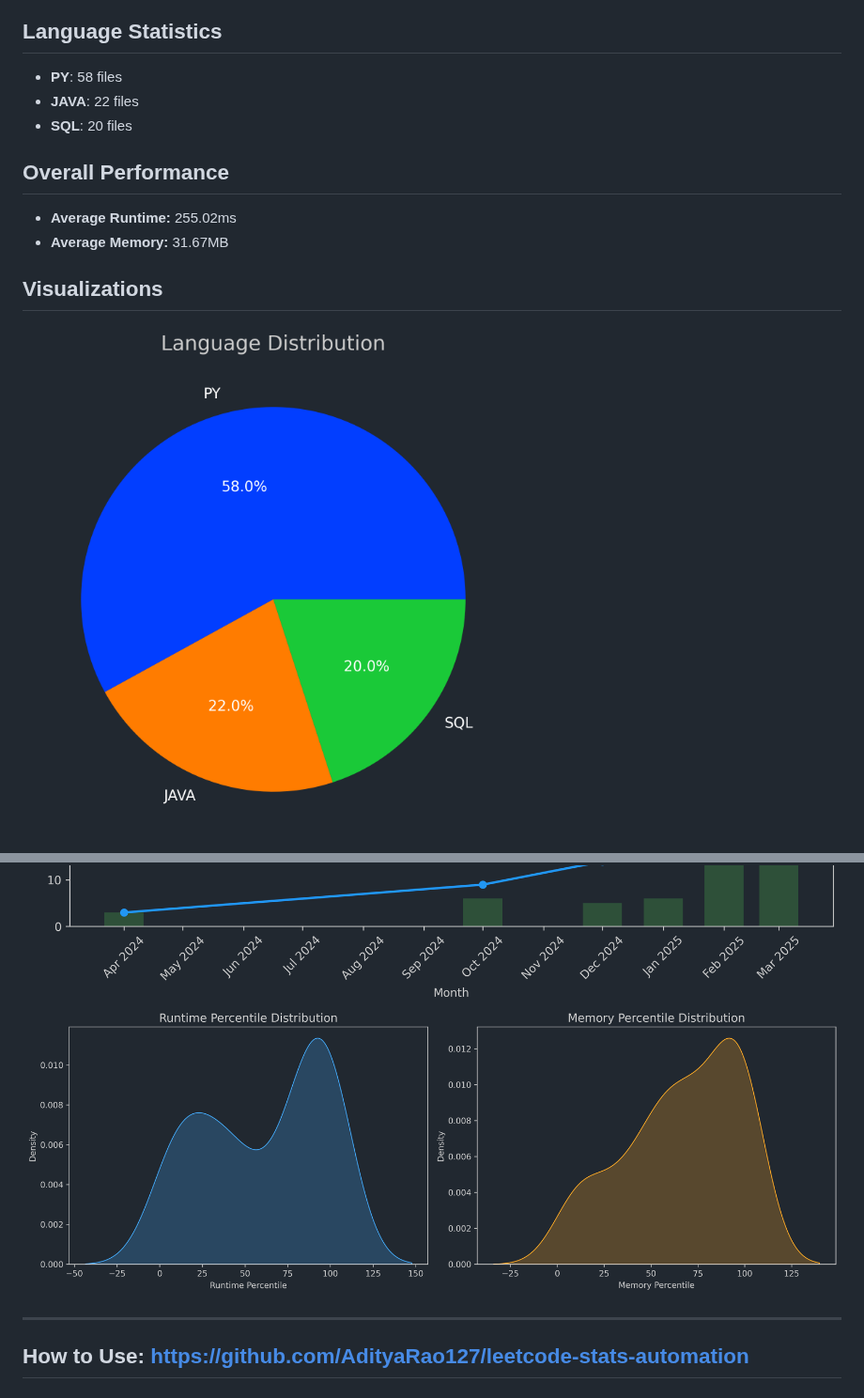
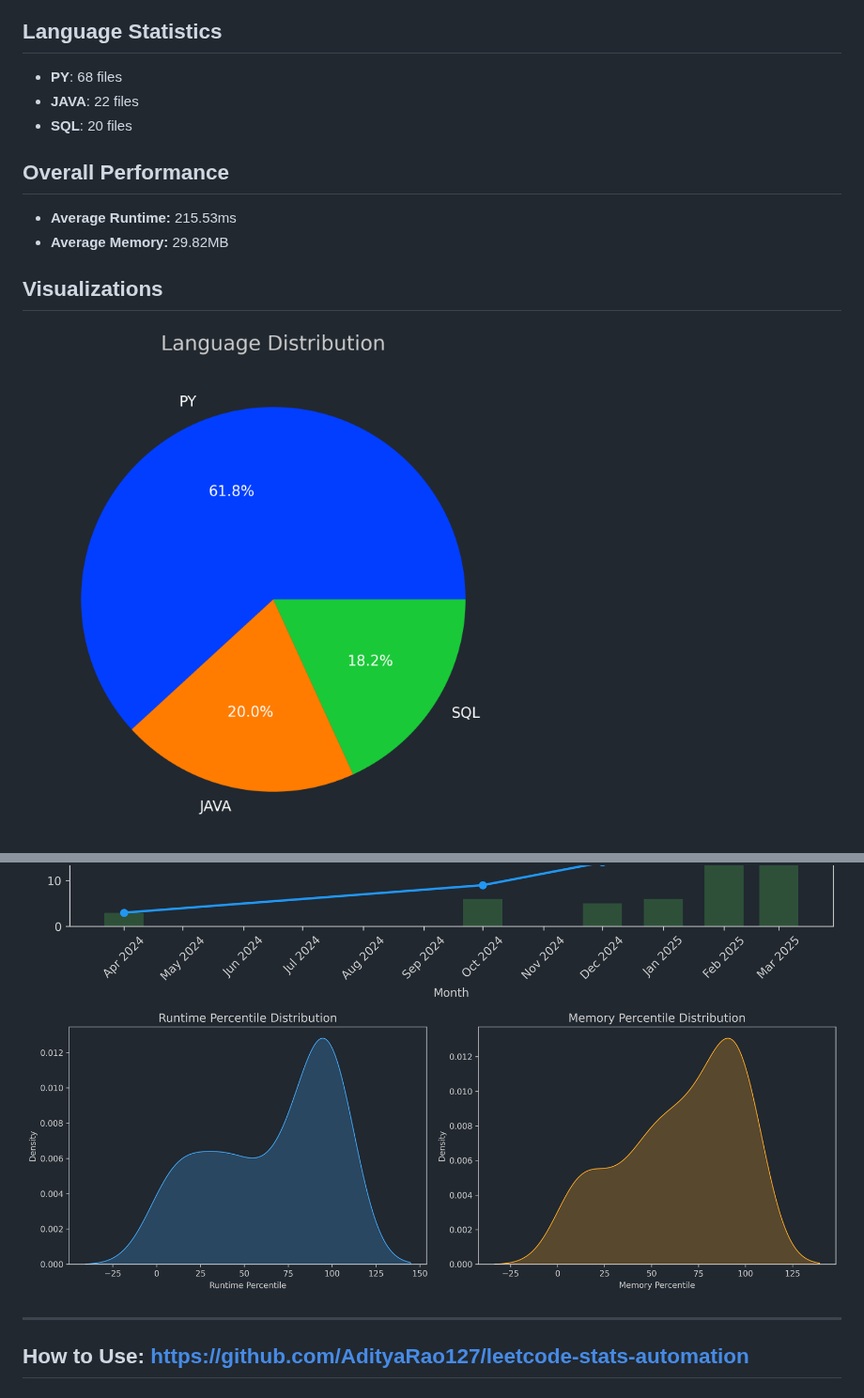
Before and after one commit to AdityaRao127/leetcode-solutions, a Markdown page: README.md, 2 parts joined by grey strips. Shown at 94% size. GitHub-like rendering; pictures changed too: images/lang_distribution.png, images/performance_distribution.png, images/problem_progress.png.

Commit message:
Update stats and visuals

```diff
--- a/README.md
+++ b/README.md
@@ -42,13 +42,13 @@
 - **Memory:** `65.60MB` (Top 66.95%)
 
 ## Language Statistics
-- **PY**: 58 files
+- **PY**: 68 files
 - **JAVA**: 22 files
 - **SQL**: 20 files
 
 ## Overall Performance
-- **Average Runtime:** 255.02ms
-- **Average Memory:** 31.67MB
+- **Average Runtime:** 215.53ms
+- **Average Memory:** 29.82MB
 
 ## Visualizations
 ![Language Distribution](images/lang_distribution.png)
```
